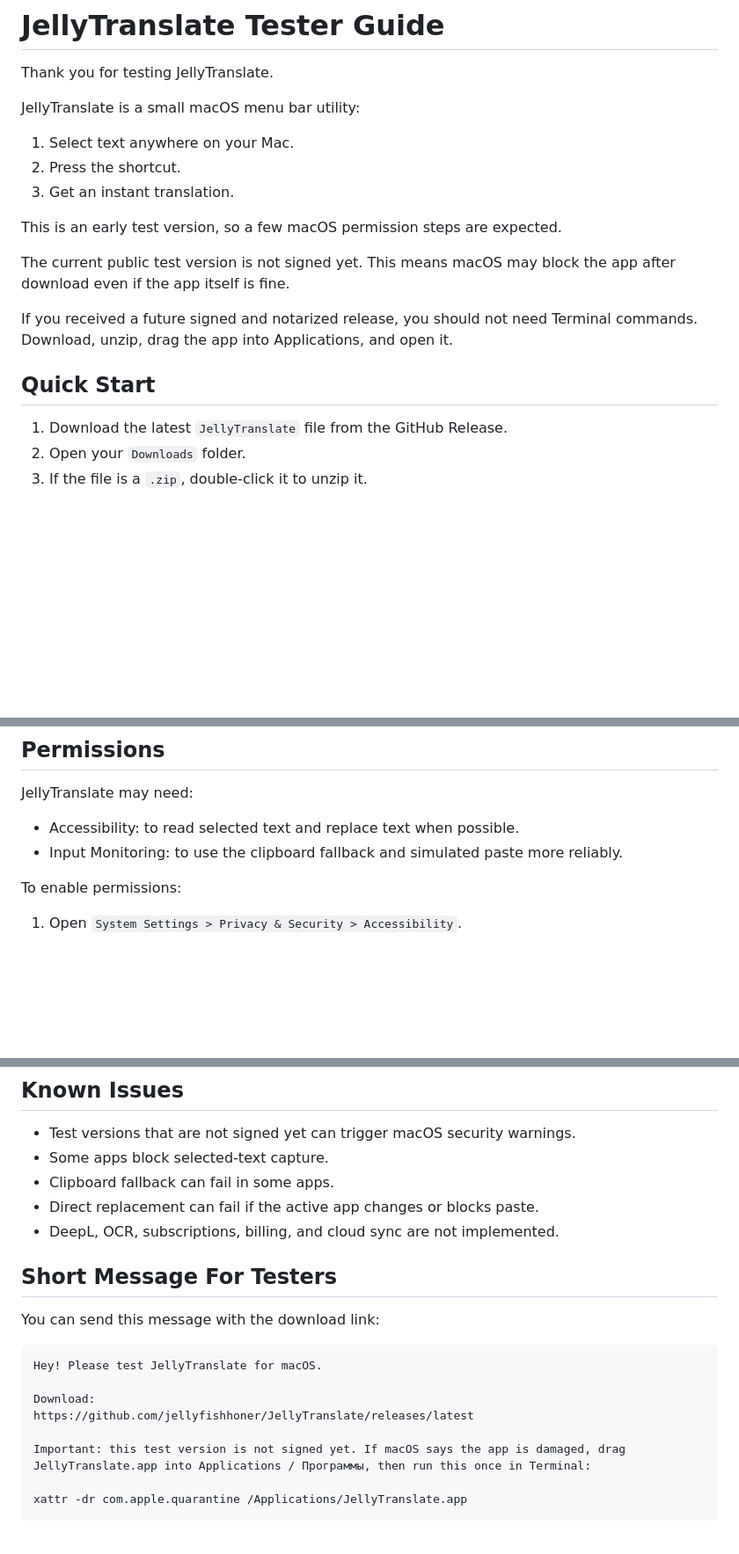
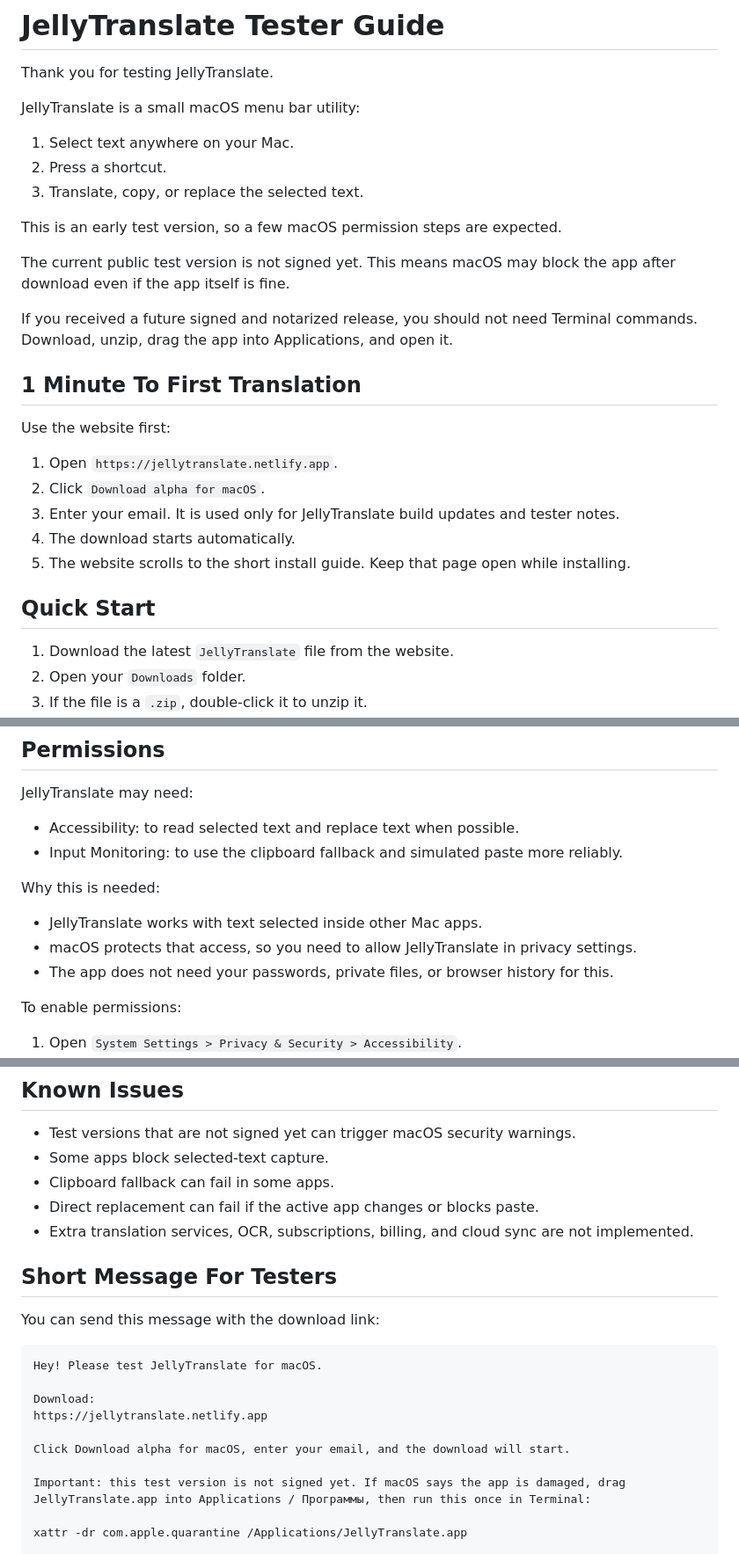
Before and after one commit to jellyfishhoner/JellyTranslate, a Markdown page: README_FOR_TESTERS.md, 3 parts joined by grey strips. Shown at 88% size. Drawn GitHub-style; blank space fills up the shorter version.

Commit message:
Update tester guide for website download flow

```diff
--- a/README_FOR_TESTERS.md
+++ b/README_FOR_TESTERS.md
@@ -5,8 +5,8 @@ Thank you for testing JellyTranslate.
 JellyTranslate is a small macOS menu bar utility:
 
 1. Select text anywhere on your Mac.
-2. Press the shortcut.
-3. Get an instant translation.
+2. Press a shortcut.
+3. Translate, copy, or replace the selected text.
 
 This is an early test version, so a few macOS permission steps are expected.
 
@@ -14,9 +14,19 @@ The current public test version is not signed yet. This means macOS may block th
 
 If you received a future signed and notarized release, you should not need Terminal commands. Download, unzip, drag the app into Applications, and open it.
 
+## 1 Minute To First Translation
+
+Use the website first:
+
+1. Open `https://jellytranslate.netlify.app`.
+2. Click `Download alpha for macOS`.
+3. Enter your email. It is used only for JellyTranslate build updates and tester notes.
+4. The download starts automatically.
+5. The website scrolls to the short install guide. Keep that page open while installing.
+
 ## Quick Start
 
-1. Download the latest `JellyTranslate` file from the GitHub Release.
+1. Download the latest `JellyTranslate` file from the website.
 2. Open your `Downloads` folder.
 3. If the file is a `.zip`, double-click it to unzip it.
 4. Drag `JellyTranslate.app` into the `Applications` folder.
@@ -64,6 +75,12 @@ JellyTranslate may need:
 
 - Accessibility: to read selected text and replace text when possible.
 - Input Monitoring: to use the clipboard fallback and simulated paste more reliably.
+
+Why this is needed:
+
+- JellyTranslate works with text selected inside other Mac apps.
+- macOS protects that access, so you need to allow JellyTranslate in privacy settings.
+- The app does not need your passwords, private files, or browser history for this.
 
 To enable permissions:
 
@@ -162,7 +179,7 @@ Please do not send:
 - Some apps block selected-text capture.
 - Clipboard fallback can fail in some apps.
 - Direct replacement can fail if the active app changes or blocks paste.
-- DeepL, OCR, subscriptions, billing, and cloud sync are not implemented.
+- Extra translation services, OCR, subscriptions, billing, and cloud sync are not implemented.
 
 ## Short Message For Testers
 
@@ -172,7 +189,9 @@ You can send this message with the download link:
 Hey! Please test JellyTranslate for macOS.
 
 Download:
-https://github.com/jellyfishhoner/JellyTranslate/releases/latest
+https://jellytranslate.netlify.app
+
+Click Download alpha for macOS, enter your email, and the download will start.
 
 Important: this test version is not signed yet. If macOS says the app is damaged, drag JellyTranslate.app into Applications / Программы, then run this once in Terminal:
 
```
Also changed, not shown: other parts of README_FOR_TESTERS.md (+3 -2 lines).
